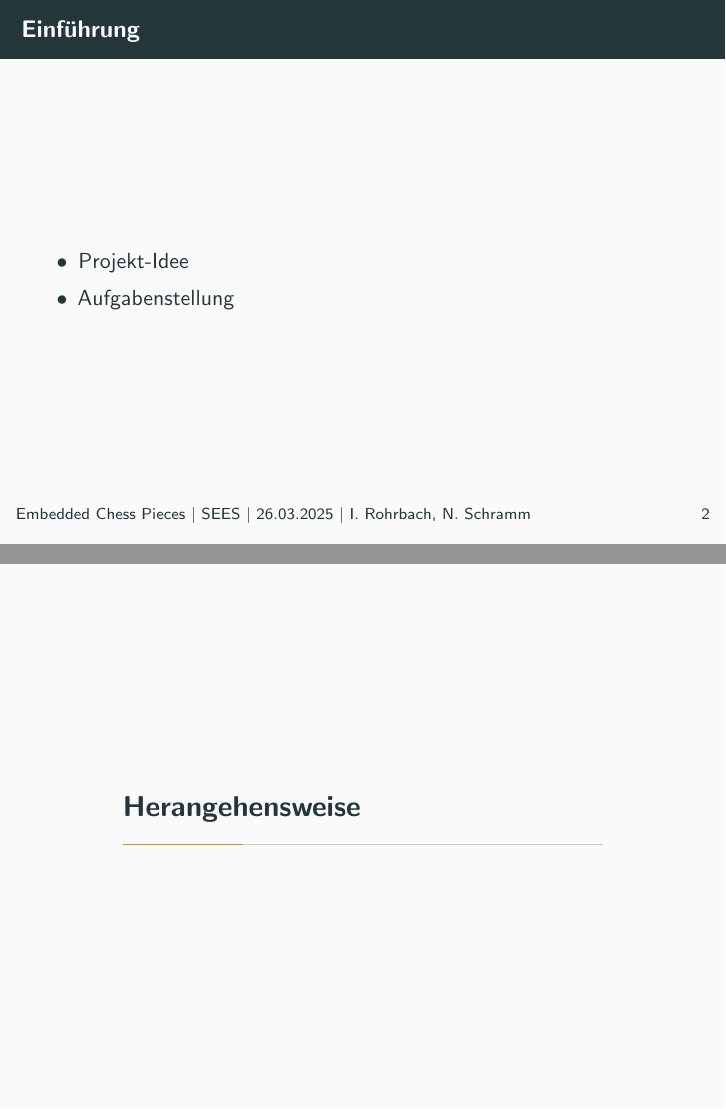
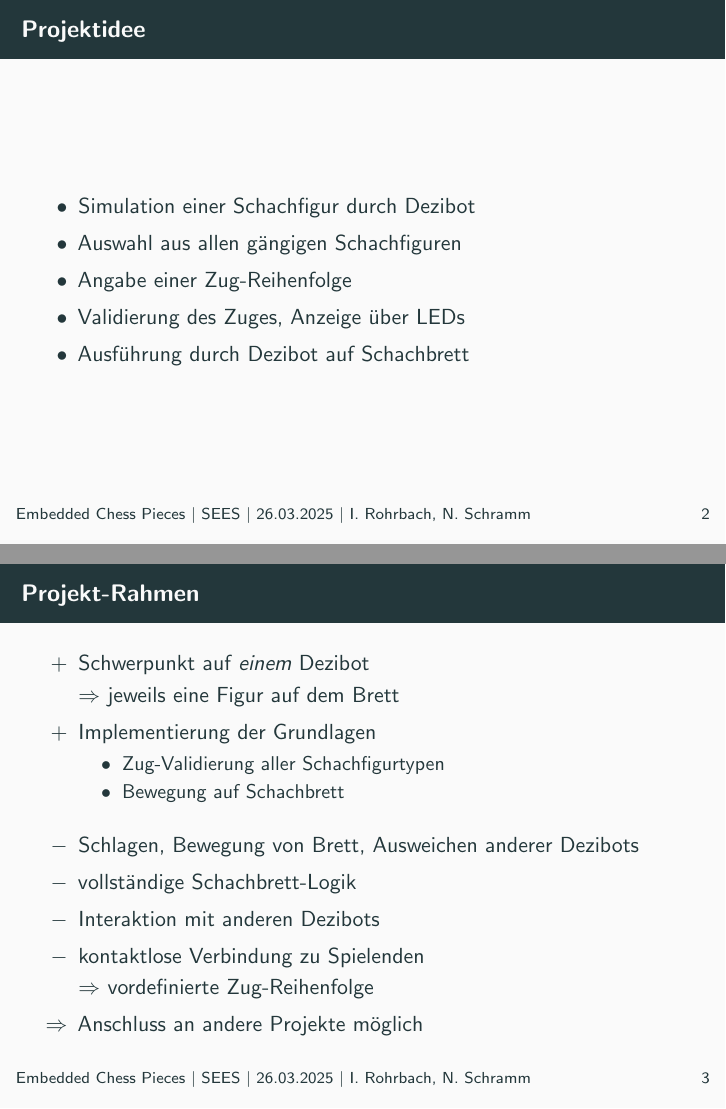
Before and after one commit to embedded-chess/doc, LaTeX slides (slides/main.tex, which reads slides/content/body.tex, slides/content/intro.tex): pages 4 and 5 of 14 before the commit and pages 4 and 6 of 21 after it, joined at a grey line. Compiled offline with pdfLaTeX.

Commit message:
Update outline of presentation.

```diff
--- a/slides/content/body.tex
+++ /dev/null
@@ -1,13 +0,0 @@
-% !TeX root = ../main.tex
-
-\section{Herangehensweise}
-
-\begin{frame}{Herangehensweise}
-    \begin{itemize}
-        \item Project-Board?
-        \item Epics, semi chronologisch / passend
-        \item jeweils Ablauf, ggf. Probleme, Lösungen, Limitationen
-        \item eigene Leistungen, ggf. Orientierung an anderen Projekten
-        \item Key Learnings
-    \end{itemize}
-\end{frame}
--- a/slides/content/intro.tex
+++ b/slides/content/intro.tex
@@ -2,9 +2,38 @@
 
 \section{Einführung}
 
-\begin{frame}{Einführung}
+\begin{frame}{Projektidee}
     \begin{itemize}
-        \item Projekt-Idee
-        \item Aufgabenstellung
+        \item Simulation einer Schachfigur durch Dezibot
+        \item Auswahl aus allen gängigen Schachfiguren
+        \item Angabe einer Zug"=Reihenfolge
+        \item Validierung des Zuges, Anzeige über LEDs
+        \item Ausführung durch Dezibot auf Schachbrett
     \end{itemize}
 \end{frame}
+
+
+\begin{frame}{Projekt"=Rahmen}
+    \begin{itemize}
+        \item[$+$] Schwerpunkt auf \emph{einem} Dezibot\\
+            $\Rightarrow$ jeweils eine Figur auf dem Brett\\
+
+        \item[$+$] Implementierung der Grundlagen\\
+        \begin{itemize}
+            \item Zug"=Validierung aller Schachfigurtypen
+            \item Bewegung auf Schachbrett
+        \end{itemize}
+    \end{itemize}
+
+    \pause
+    \begin{itemize}
+        \item[$-$] Schlagen, Bewegung von Brett, Ausweichen anderer Dezibots
+        \item[$-$] vollständige Schachbrett"=Logik
+        \item[$-$] Interaktion mit anderen Dezibots
+
+        \item[$-$] kontaktlose Verbindung zu Spielenden\\
+            $\Rightarrow$ vordefinierte Zug"=Reihenfolge
+
+        \item[$\Rightarrow$] Anschluss an andere Projekte möglich
+    \end{itemize}
+\end{frame}
```
Also changed, not shown: article/content/movement.tex (+1 -1 lines), slides/content/approach.tex (added, +44 -0 lines), slides/content/content.tex (+1 -1 lines), slides/content/intro.tex (12 more changed lines).
